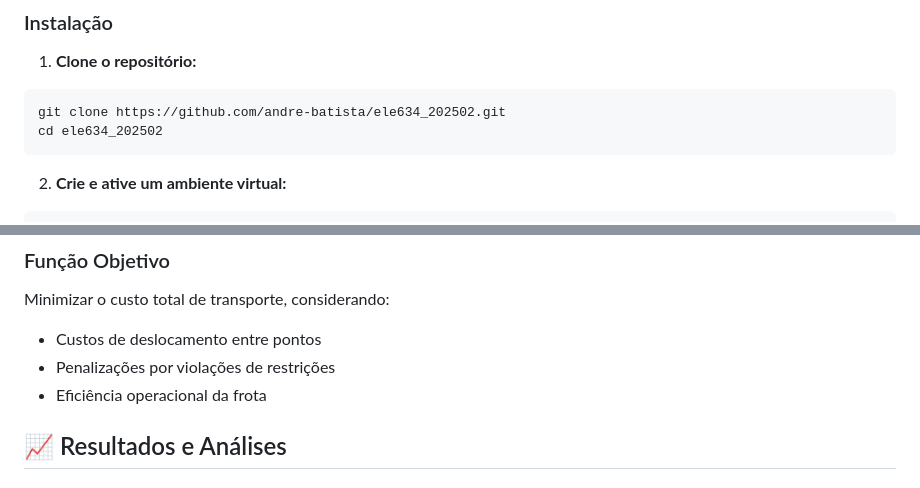
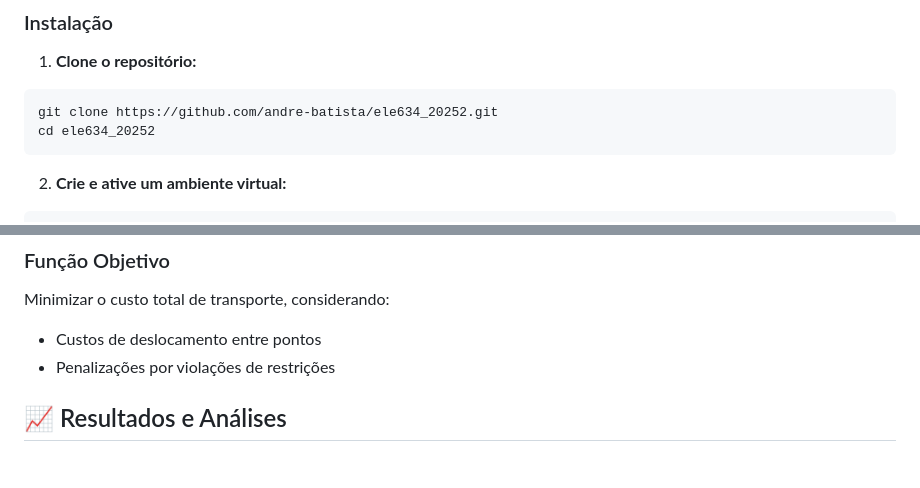
Before and after one commit to Iury-AB/Lab-2-20252, a Markdown page: README.md, 2 parts joined by grey strips. Rendered like a GitHub page.

````diff
--- a/README.md
+++ b/README.md
@@ -54,8 +59,8 @@ Desenvolver e comparar diferentes abordagens algorítmicas para resolver um prob
 
 1. **Clone o repositório:**
 ```bash
-git clone https://github.com/andre-batista/ele634_202502.git
-cd ele634_202502
+git clone https://github.com/andre-batista/ele634_20252.git
+cd ele634_20252
 ```
 
 2. **Crie e ative um ambiente virtual:**
@@ -133,7 +126,6 @@ instancia = gerar_instancia_aeroporto(
 Minimizar o custo total de transporte, considerando:
 - Custos de deslocamento entre pontos
 - Penalizações por violações de restrições
-- Eficiência operacional da frota
 
 ## 📈 Resultados e Análises
 
````
Also changed, not shown: other parts of README.md (+28 -36 lines).
